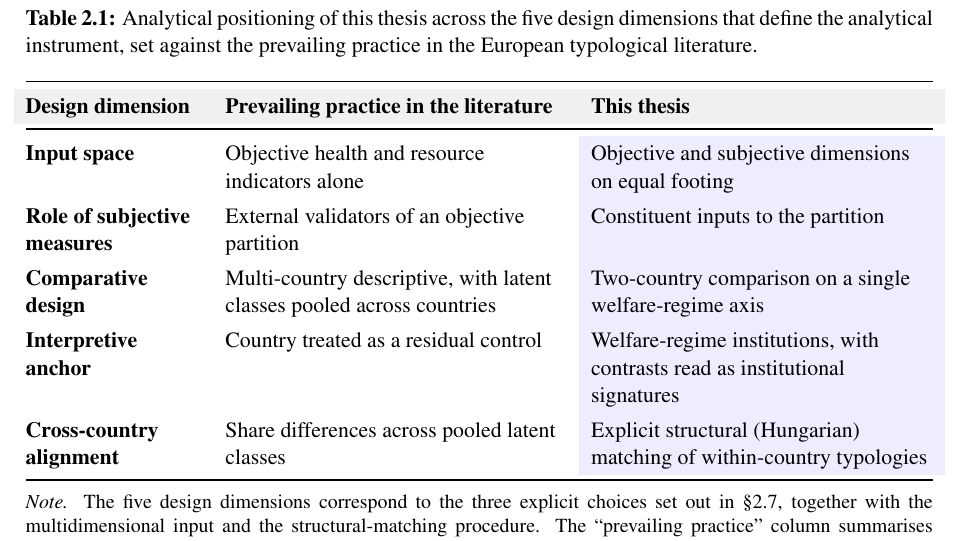
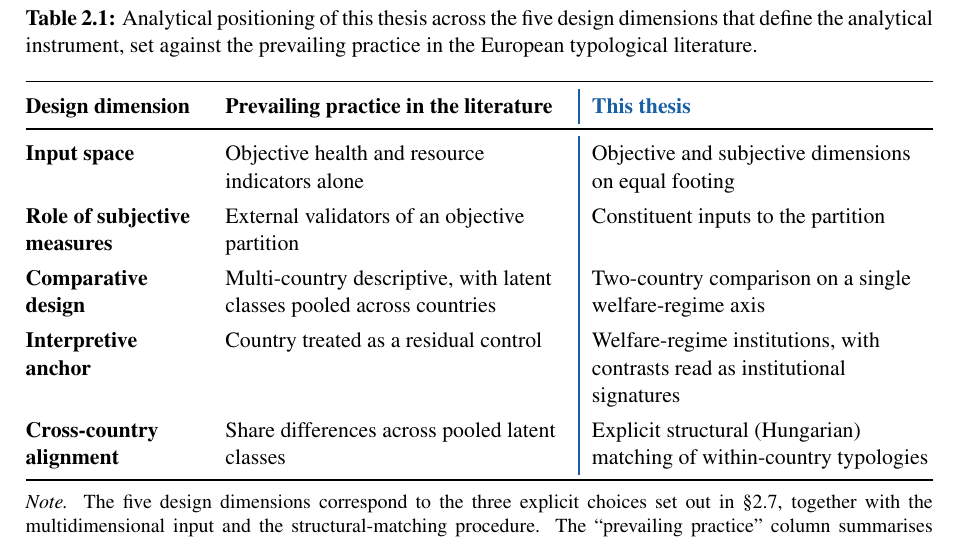
Before and after one commit to Vincenzosos/invisible-profiles, a LaTeX thesis (Invisible_Profiles_LaTeX_Overleaf/main.tex, which reads Invisible_Profiles_LaTeX_Overleaf/chapters/chapter2.tex): part of page 20 of 111, cut so that both start at the same text. Compiled offline with pdfLaTeX.

Commit message:
ch2: redesign Table 2.1 as accent-divider style (blue vertical rule between the two comparison columns, blue "This thesis" header, no fills); drop now-unused colortbl, add thesisaccent colour (#185FA5); 104 pp, data unchanged
Co-Authored-By: Claude Opus 4.8 (1M context) <noreply@anthropic.com>

```diff
--- a/Invisible_Profiles_LaTeX_Overleaf/chapters/chapter2.tex
+++ b/Invisible_Profiles_LaTeX_Overleaf/chapters/chapter2.tex
@@ -69,10 +69,9 @@ These three choices, together with the structural matching of the two within-cou
 \small
 \setlength{\tabcolsep}{6pt}
 \renewcommand{\arraystretch}{1.3}
-\begin{tabularx}{\textwidth}{@{}>{\bfseries\raggedright\arraybackslash}p{3.1cm} >{\raggedright\arraybackslash}X >{\columncolor{blue!7}\raggedright\arraybackslash}X@{}}
+\begin{tabularx}{\textwidth}{@{}>{\bfseries\raggedright\arraybackslash}p{3.1cm} >{\raggedright\arraybackslash}X !{\color{thesisaccent}\vrule width 0.9pt} >{\raggedright\arraybackslash}X@{}}
 \toprule
-\rowcolor{gray!12}
-Design dimension & \textbf{Prevailing practice in the literature} & \textbf{This thesis} \\
+Design dimension & \textbf{Prevailing practice in the literature} & \textcolor{thesisaccent}{\textbf{This thesis}} \\
 \midrule
 Input space & Objective health and resource indicators alone & Objective and subjective dimensions on equal footing \\
 Role of subjective measures & External validators of an objective partition & Constituent inputs to the partition \\
--- a/Invisible_Profiles_LaTeX_Overleaf/main.tex
+++ b/Invisible_Profiles_LaTeX_Overleaf/main.tex
@@ -60,7 +60,7 @@
 
 % --- Code listings (R) ---
 \usepackage{xcolor}
-\usepackage{colortbl} % shaded header/column in comparison tables
+\definecolor{thesisaccent}{HTML}{185FA5} % accent for comparison-table dividers/headers
 \usepackage{listings}
 \lstset{
   language=R,
```
